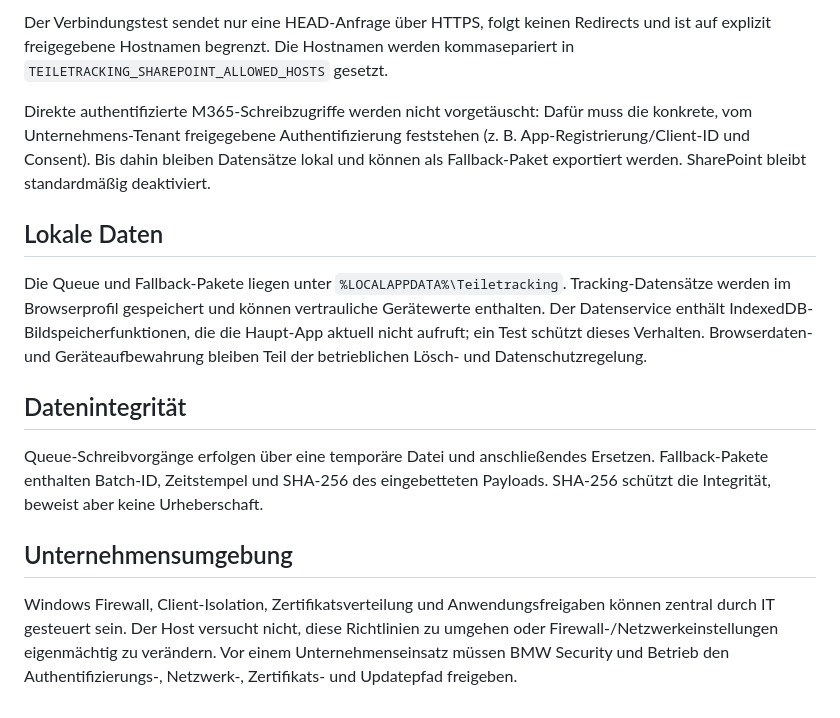
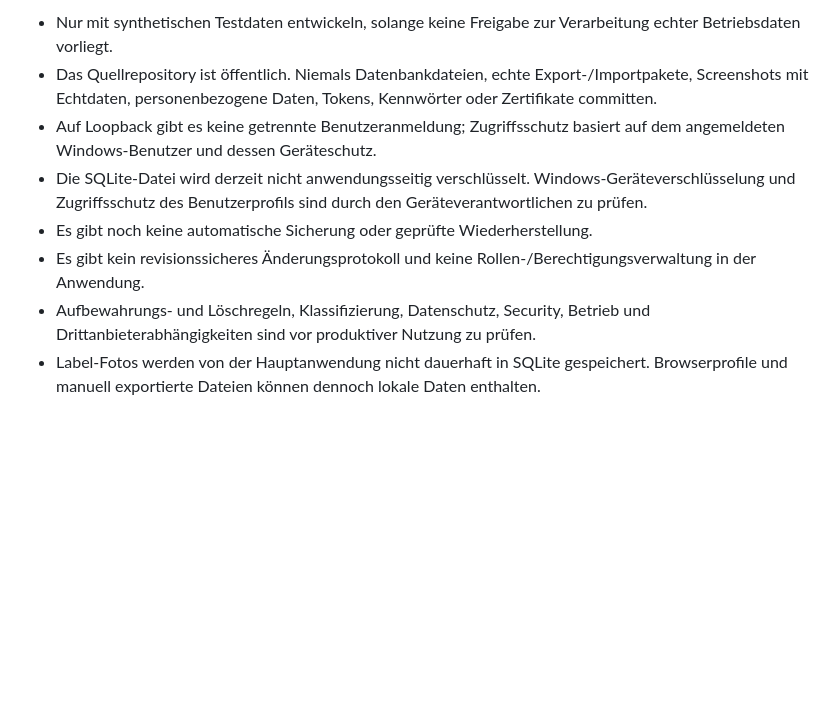
Before and after one commit to WeA200675/Teiletracking_Tool, a Markdown page: native-host/README.md, the part around one of its changes. Drawn GitHub-style; blank space fills up the shorter version.

```diff
--- a/native-host/README.md
+++ b/native-host/README.md
@@ -47,16 +41,9 @@ Zertifikate müssen auf den Smartphones als vertrauenswürdig gelten. Ein belieb
 
-Der Verbindungstest sendet nur eine HEAD-Anfrage über HTTPS, folgt keinen Redirects und ist auf explizit freigegebene Hostnamen begrenzt. Die Hostnamen werden kommasepariert in `TEILETRACKING_SHAREPOINT_ALLOWED_HOSTS` gesetzt.
-
-Direkte authentifizierte M365-Schreibzugriffe werden nicht vorgetäuscht: Dafür muss die konkrete, vom Unternehmens-Tenant freigegebene Authentifizierung feststehen (z. B. App-Registrierung/Client-ID und Consent). Bis dahin bleiben Datensätze lokal und können als Fallback-Paket exportiert werden. SharePoint bleibt standardmäßig deaktiviert.
-
-## Lokale Daten
-
-Die Queue und Fallback-Pakete liegen unter `%LOCALAPPDATA%\Teiletracking`. Tracking-Datensätze werden im Browserprofil gespeichert und können vertrauliche Gerätewerte enthalten. Der Datenservice enthält IndexedDB-Bildspeicherfunktionen, die die Haupt-App aktuell nicht aufruft; ein Test schützt dieses Verhalten. Browserdaten- und Geräteaufbewahrung bleiben Teil der betrieblichen Lösch- und Datenschutzregelung.
-
-## Datenintegrität
-
-Queue-Schreibvorgänge erfolgen über eine temporäre Datei und anschließendes Ersetzen. Fallback-Pakete enthalten Batch-ID, Zeitstempel und SHA-256 des eingebetteten Payloads. SHA-256 schützt die Integrität, beweist aber keine Urheberschaft.
-
-## Unternehmensumgebung
-
-Windows Firewall, Client-Isolation, Zertifikatsverteilung und Anwendungsfreigaben können zentral durch IT gesteuert sein. Der Host versucht nicht, diese Richtlinien zu umgehen oder Firewall-/Netzwerkeinstellungen eigenmächtig zu verändern. Vor einem Unternehmenseinsatz müssen BMW Security und Betrieb den Authentifizierungs-, Netzwerk-, Zertifikats- und Updatepfad freigeben.
+- Nur mit synthetischen Testdaten entwickeln, solange keine Freigabe zur Verarbeitung echter Betriebsdaten vorliegt.
+- Das Quellrepository ist öffentlich. Niemals Datenbankdateien, echte Export-/Importpakete, Screenshots mit Echtdaten, personenbezogene Daten, Tokens, Kennwörter oder Zertifikate committen.
+- Auf Loopback gibt es keine getrennte Benutzeranmeldung; Zugriffsschutz basiert auf dem angemeldeten Windows-Benutzer und dessen Geräteschutz.
+- Die SQLite-Datei wird derzeit nicht anwendungsseitig verschlüsselt. Windows-Geräteverschlüsselung und Zugriffsschutz des Benutzerprofils sind durch den Geräteverantwortlichen zu prüfen.
+- Es gibt noch keine automatische Sicherung oder geprüfte Wiederherstellung.
+- Es gibt kein revisionssicheres Änderungsprotokoll und keine Rollen-/Berechtigungsverwaltung in der Anwendung.
+- Aufbewahrungs- und Löschregeln, Klassifizierung, Datenschutz, Security, Betrieb und Drittanbieterabhängigkeiten sind vor produktiver Nutzung zu prüfen.
+- Label-Fotos werden von der Hauptanwendung nicht dauerhaft in SQLite gespeichert. Browserprofile und manuell exportierte Dateien können dennoch lokale Daten enthalten.
```
Also changed, not shown: other parts of native-host/README.md (+20 -26 lines).
